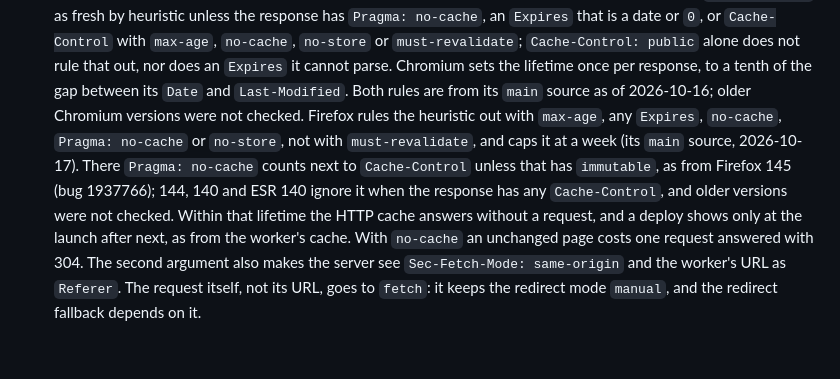
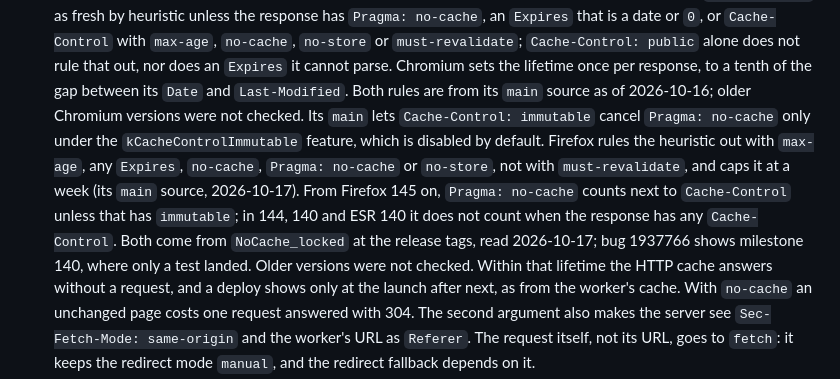
Before and after one commit to DmitryChuhnin/Flip-a-coin, a Markdown page: docs/decisions.md, the part around the change. Rendered like a GitHub page; blank space fills up the shorter version.

```diff
--- a/docs/decisions.md
+++ b/docs/decisions.md
@@ -177,12 +177,15 @@ online.
   `no-cache`, `no-store` or `must-revalidate`; `Cache-Control: public` alone does not rule that
   out, nor does an `Expires` it cannot parse. Chromium sets the lifetime once per response,
   to a tenth of the gap between its `Date` and `Last-Modified`. Both rules are from its `main`
-  source as of 2026-10-16; older Chromium versions were not checked. Firefox rules the heuristic
+  source as of 2026-10-16; older Chromium versions were not checked. Its `main` lets
+  `Cache-Control: immutable` cancel `Pragma: no-cache` only under the `kCacheControlImmutable`
+  feature, which is disabled by default. Firefox rules the heuristic
   out with `max-age`, any `Expires`, `no-cache`, `Pragma: no-cache` or `no-store`, not with
-  `must-revalidate`, and caps it at a week (its `main` source, 2026-10-17). There
-  `Pragma: no-cache` counts next to `Cache-Control` unless that has `immutable`, as from Firefox
-  145 (bug 1937766); 144, 140 and ESR 140 ignore it when the response has any `Cache-Control`,
-  and older versions were not checked. Within that lifetime the
+  `must-revalidate`, and caps it at a week (its `main` source, 2026-10-17). From Firefox 145 on,
+  `Pragma: no-cache` counts next to `Cache-Control` unless that has `immutable`; in 144, 140 and
+  ESR 140 it does not count when the response has any `Cache-Control`. Both come from
+  `NoCache_locked` at the release tags, read 2026-10-17; bug 1937766 shows milestone 140, where
+  only a test landed. Older versions were not checked. Within that lifetime the
   HTTP cache answers without a request, and a deploy shows only at the launch after next, as from
   the worker's cache. With `no-cache` an unchanged page costs one request answered with 304. The
   second argument also makes the server see `Sec-Fetch-Mode: same-origin` and the worker's URL as
```
Also changed, not shown: README.md (+9 -7 lines).
